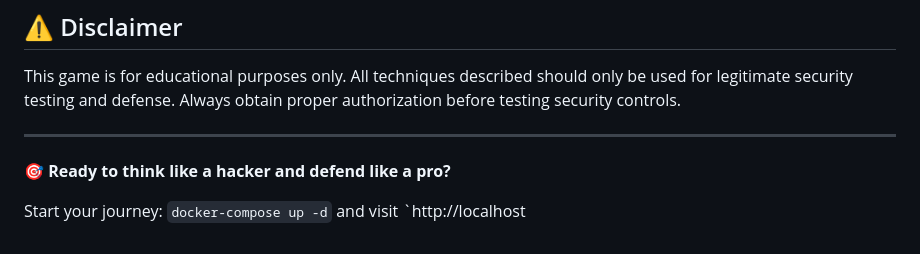
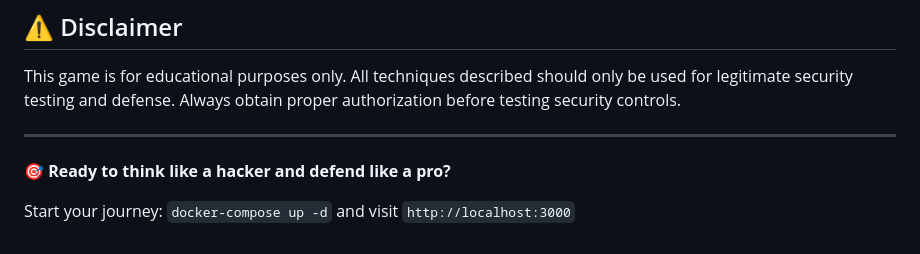
Before and after one commit to thegrumpygentleman/Shadow_Hacker_Academy, a Markdown page: README.md, the part around the change. Drawn GitHub-style.

```diff
--- a/README.md
+++ b/README.md
@@ -212,4 +212,4 @@ This game is for educational purposes only. All techniques described should only
 
 **🎯 Ready to think like a hacker and defend like a pro?**
 
-Start your journey: `docker-compose up -d` and visit `http://localhost
+Start your journey: `docker-compose up -d` and visit `http://localhost:3000`
```
